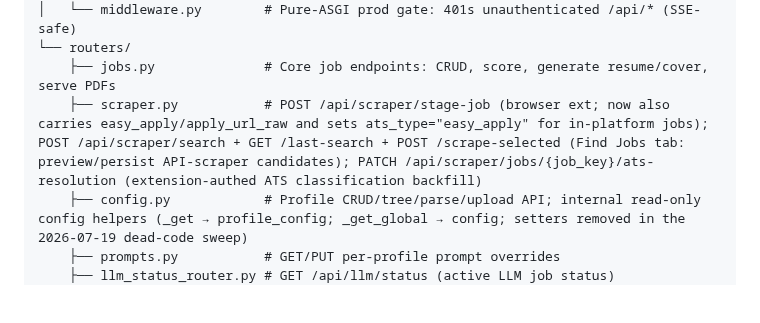
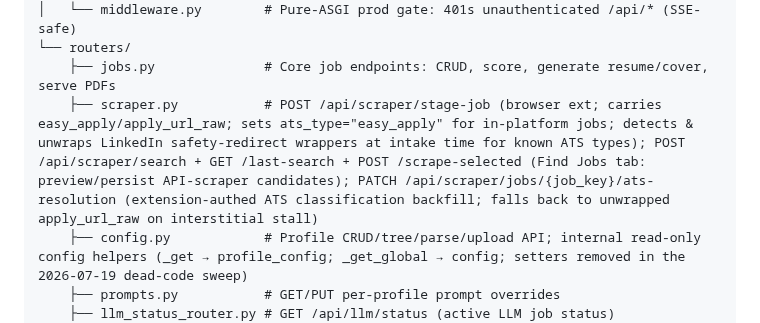
Before and after one commit to thebarlow/AutoApply, a Markdown page: web/CONTEXT.md, the part around the change. GitHub-like rendering; blank space fills up the shorter version.

```diff
--- a/web/CONTEXT.md
+++ b/web/CONTEXT.md
@@ -19,7 +19,7 @@ web/
 │   └── middleware.py        # Pure-ASGI prod gate: 401s unauthenticated /api/* (SSE-safe)
 └── routers/
     ├── jobs.py              # Core job endpoints: CRUD, score, generate resume/cover, serve PDFs
-    ├── scraper.py           # POST /api/scraper/stage-job (browser ext; now also carries easy_apply/apply_url_raw and sets ats_type="easy_apply" for in-platform jobs); POST /api/scraper/search + GET /last-search + POST /scrape-selected (Find Jobs tab: preview/persist API-scraper candidates); PATCH /api/scraper/jobs/{job_key}/ats-resolution (extension-authed ATS classification backfill)
+    ├── scraper.py           # POST /api/scraper/stage-job (browser ext; carries easy_apply/apply_url_raw; sets ats_type="easy_apply" for in-platform jobs; detects & unwraps LinkedIn safety-redirect wrappers at intake time for known ATS types); POST /api/scraper/search + GET /last-search + POST /scrape-selected (Find Jobs tab: preview/persist API-scraper candidates); PATCH /api/scraper/jobs/{job_key}/ats-resolution (extension-authed ATS classification backfill; falls back to unwrapped apply_url_raw on interstitial stall)
     ├── config.py            # Profile CRUD/tree/parse/upload API; internal read-only config helpers (_get → profile_config; _get_global → config; setters removed in the 2026-07-19 dead-code sweep)
     ├── prompts.py           # GET/PUT per-profile prompt overrides
     ├── llm_status_router.py # GET /api/llm/status (active LLM job status)
```
Also changed, not shown: browser-extension/CONTEXT.md (+6 -0 lines), core/CONTEXT.md (+1 -0 lines).
